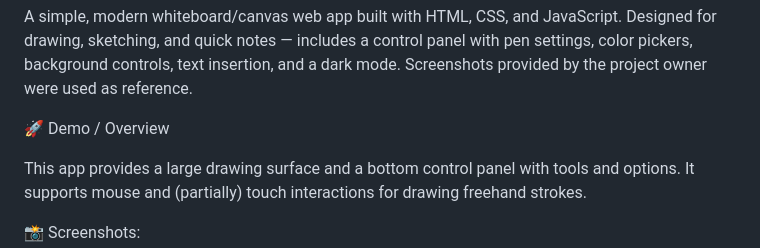
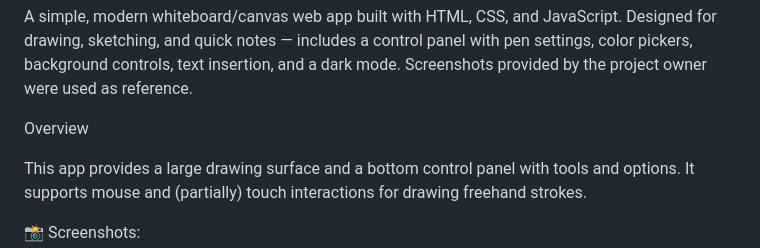
Before and after one commit to codedbyashish/white-board-, a Markdown page: README.md, the part around the change. Rendered like a GitHub page.

```diff
--- a/README.md
+++ b/README.md
@@ -2,7 +2,7 @@ Canvas Drawing App 🎨🖌️
 
 A simple, modern whiteboard/canvas web app built with HTML, CSS, and JavaScript. Designed for drawing, sketching, and quick notes — includes a control panel with pen settings, color pickers, background controls, text insertion, and a dark mode. Screenshots provided by the project owner were used as reference.
 
-🚀 Demo / Overview
+  Overview
 
 This app provides a large drawing surface and a bottom control panel with tools and options. It supports mouse and (partially) touch interactions for drawing freehand strokes.
 
```
